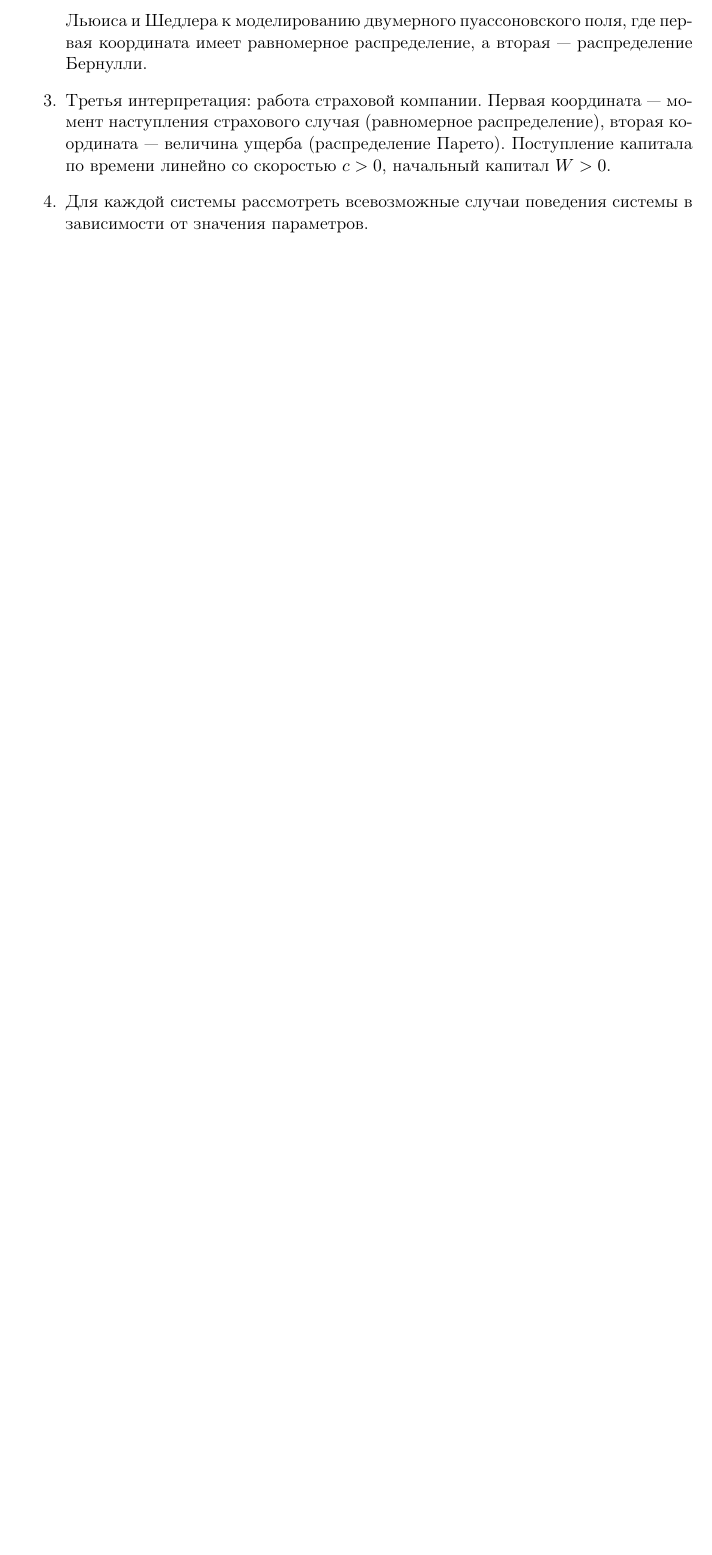
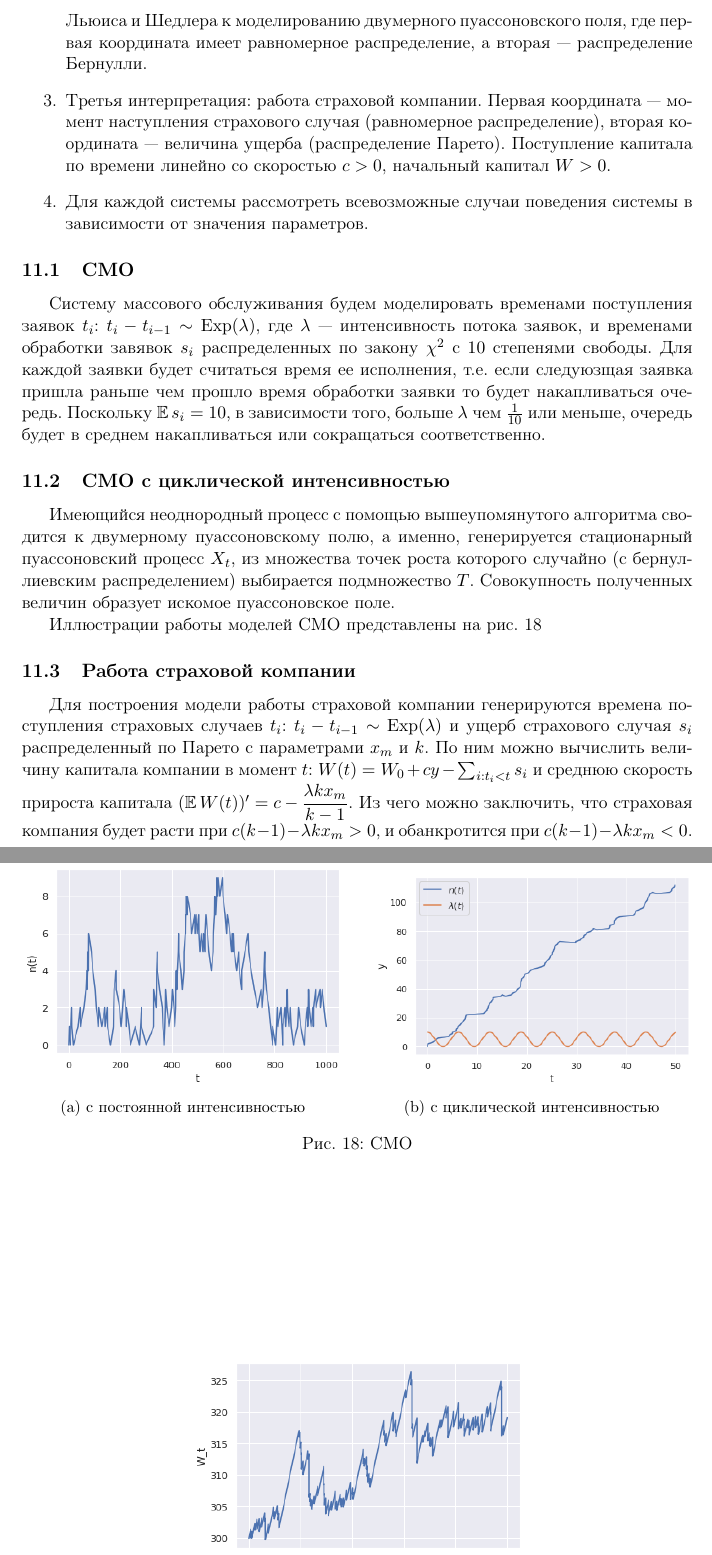
Before and after one commit to Arkadiy-Vladimirov/praktikum_7, a LaTeX document (report/report.tex, which reads report/task11.tex): part of page 29 of 30 before the commit and two parts of pages 29 and 30 of 31 after it, the two joined at a grey line, cut so that both start at the same text, the shorter picture padded with empty space. Compiled offline with pdfLaTeX.

Commit message:
#11 done (agh)

```diff
--- a/report/task11.tex
+++ b/report/task11.tex
@@ -23,3 +24,50 @@
 	\item Для каждой системы рассмотреть всевозможные случаи поведения системы
     в зависимости от значения параметров.
 \end{enumerate}
+
+\subsection{СМО}
+    Систему массового обслуживания будем моделировать временами поступления
+    заявок $t_i$: $t_i - t_{i-1} \sim \mathrm{Exp}(\lambda)$, где $\lambda$~---
+    интенсивность потока заявок, и временами обработки завявок $s_i$
+    распределенных по закону $\chi^2$ с $10$ степенями свободы. Для каждой
+    заявки будет считаться время ее исполнения, т.е. если следуюзщая заявка
+    пришла раньше чем прошло время обработки заявки то будет накапливаться
+    очередь. Поскольку $\Exp s_i = 10$, в зависимости того, больше $\lambda$ чем
+    $\frac{1}{10}$ или меньше, очередь будет в среднем накапливаться или
+    сокращаться соответственно.
+
+\subsection{СМО с циклической интенсивностью}
+    Имеющийся неоднородный процесс с помощью вышеупомянутого алгоритма сводится
+    к двумерному пуассоновскому полю, а именно, генерируется стационарный
+    пуассоновский процесс $X_t$, из множества точек роста которого случайно
+    (с бернуллиевским распределением) выбирается подмножество $T$. Совокупность
+    полученных величин образует искомое пуассоновское поле.
+
+    Иллюстрации работы моделей СМО представлены на рис. \ref{smo}
+
+    \begin{figure}[tbp]
+        \centering
+        \begin{subfigure}[b]{0.48\textwidth}
+            \centering
+            \includegraphics[width=\textwidth]{resources/task11_smo_const.png}
+            \caption{с постоянной интенсивностью}
+        \end{subfigure}
+        \hfill
+        \begin{subfigure}[b]{0.48\textwidth}
+            \centering
+            \includegraphics[width=\textwidth]{resources/task11_smo_cyclic.png}
+            \caption{с циклической интенсивностью}
+        \end{subfigure}
+        \caption{СМО}
+        \label{smo}
+    \end{figure}
+
+\subsection{Работа страховой компании}
+    Для построения модели работы страховой компании генерируются времена
+    поступления страховых случаев $t_i$: $t_i - t_{i-1} \sim
+    \mathrm{Exp}(\lambda)$ и ущерб страхового случая $s_i$ распределенный по
+    Парето с параметрами $x_m$ и $k$. По ним можно вычислить величину капитала
+    компании в момент $t$: $W(t) = W_0 + cy - \sum_{i:t_i<t} s_i$ и среднюю
+    скорость прироста капитала $(\Exp W(t))' = c - \dfrac{\lambda k x_m}{k-1}$.
+    Из чего можно заключить, что страховая компания будет расти при
+    $c(k-1)-\lambda k x_m > 0$, и обанкротится при $c(k-1)-\lambda k x_m < 0$.
@@ -25,0 +78,3 @@
+        \caption{работа страховой компании}
+        \label{ins_comp}
+    \end{figure}
```
Also changed, not shown: report/report.pdf, report/resources/task11_insur_comp.png (added), report/resources/task11_smo_const.png (added), report/resources/task11_smo_cyclic.png (added), report/task11.tex (5 more changed lines), 2 other files.
